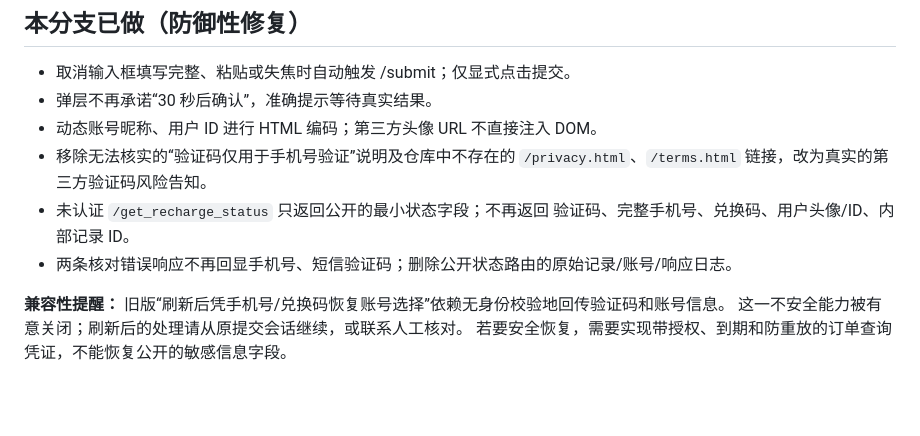
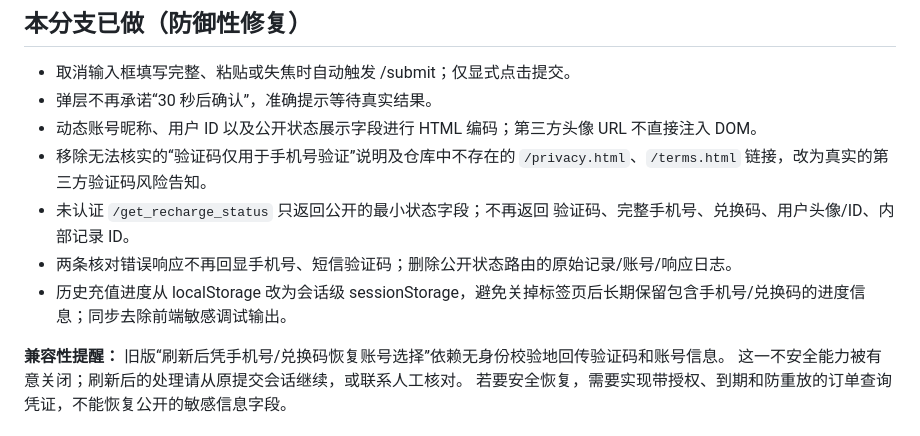
Before and after one commit to b8vipvip/koko, a Markdown page: docs/USRVIP_SECURITY_REVIEW_20261028.md, the part around the change. Rendered like a GitHub page; blank space fills up the shorter version.

Commit message:
security(usrvip): finish redaction and regression safeguards

```diff
--- a/docs/USRVIP_SECURITY_REVIEW_20261028.md
+++ b/docs/USRVIP_SECURITY_REVIEW_20261028.md
@@ -14,12 +14,13 @@
 
 - 取消输入框填写完整、粘贴或失焦时自动触发 /submit；仅显式点击提交。
 - 弹层不再承诺“30 秒后确认”，准确提示等待真实结果。
-- 动态账号昵称、用户 ID 进行 HTML 编码；第三方头像 URL 不直接注入 DOM。
+- 动态账号昵称、用户 ID 以及公开状态展示字段进行 HTML 编码；第三方头像 URL 不直接注入 DOM。
 - 移除无法核实的“验证码仅用于手机号验证”说明及仓库中不存在的
   `/privacy.html`、`/terms.html` 链接，改为真实的第三方验证码风险告知。
 - 未认证 `/get_recharge_status` 只返回公开的最小状态字段；不再返回
   验证码、完整手机号、兑换码、用户头像/ID、内部记录 ID。
 - 两条核对错误响应不再回显手机号、短信验证码；删除公开状态路由的原始记录/账号/响应日志。
+- 历史充值进度从 localStorage 改为会话级 sessionStorage，避免关掉标签页后长期保留包含手机号/兑换码的进度信息；同步去除前端敏感调试输出。
 
 **兼容性提醒：** 旧版“刷新后凭手机号/兑换码恢复账号选择”依赖无身份校验地回传验证码和账号信息。
 这一不安全能力被有意关闭；刷新后的处理请从原提交会话继续，或联系人工核对。
```
